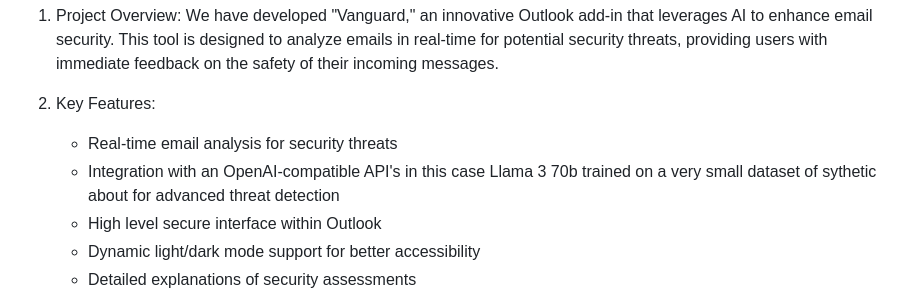
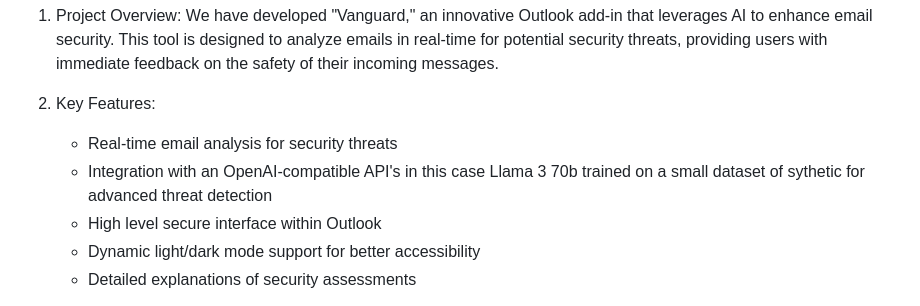
Before and after one commit to Nottlespike/Vanguard_L3_70B, a Markdown page: README.md, the part around the change. Drawn GitHub-style.

```diff
--- a/README.md
+++ b/README.md
@@ -9,7 +9,7 @@ src="doc_data/vanguard_poster.jpeg"
 
 2. Key Features:
    - Real-time email analysis for security threats
-   - Integration with an OpenAI-compatible API's in this case Llama 3 70b trained on a very small dataset of sythetic about  for advanced threat detection
+   - Integration with an OpenAI-compatible API's in this case Llama 3 70b trained on a small dataset of sythetic for advanced threat detection
    - High level secure interface within Outlook
    - Dynamic light/dark mode support for better accessibility
    - Detailed explanations of security assessments
```
